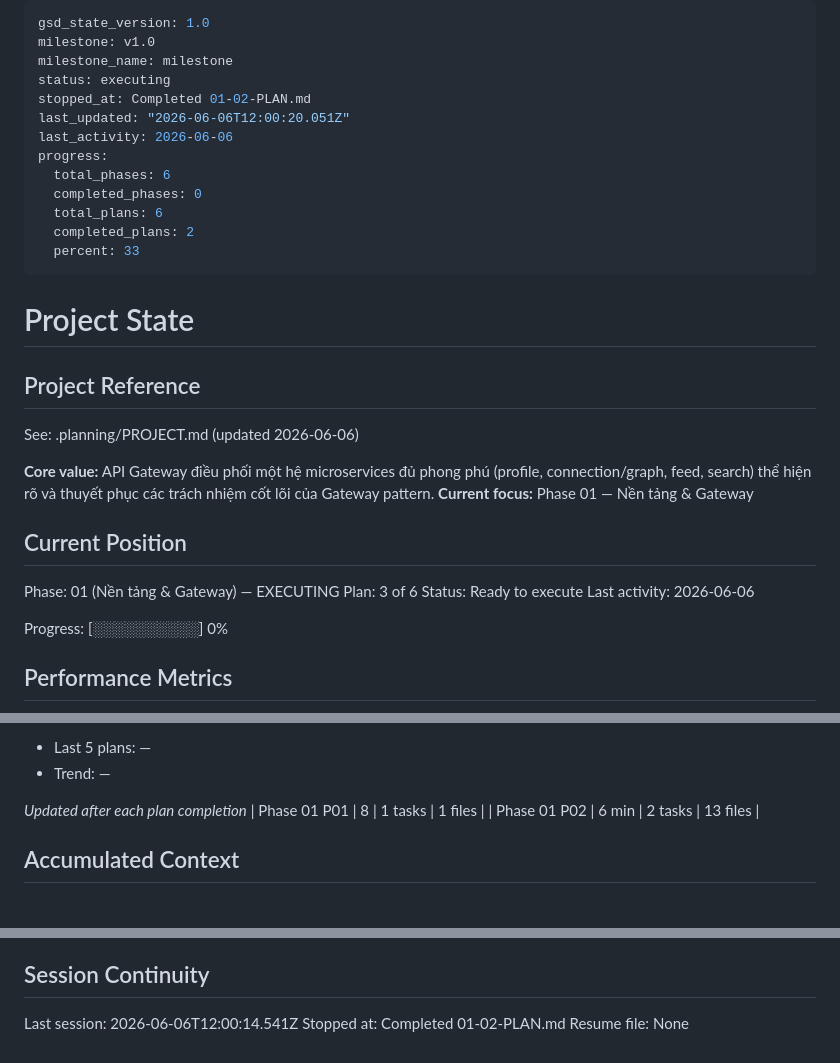
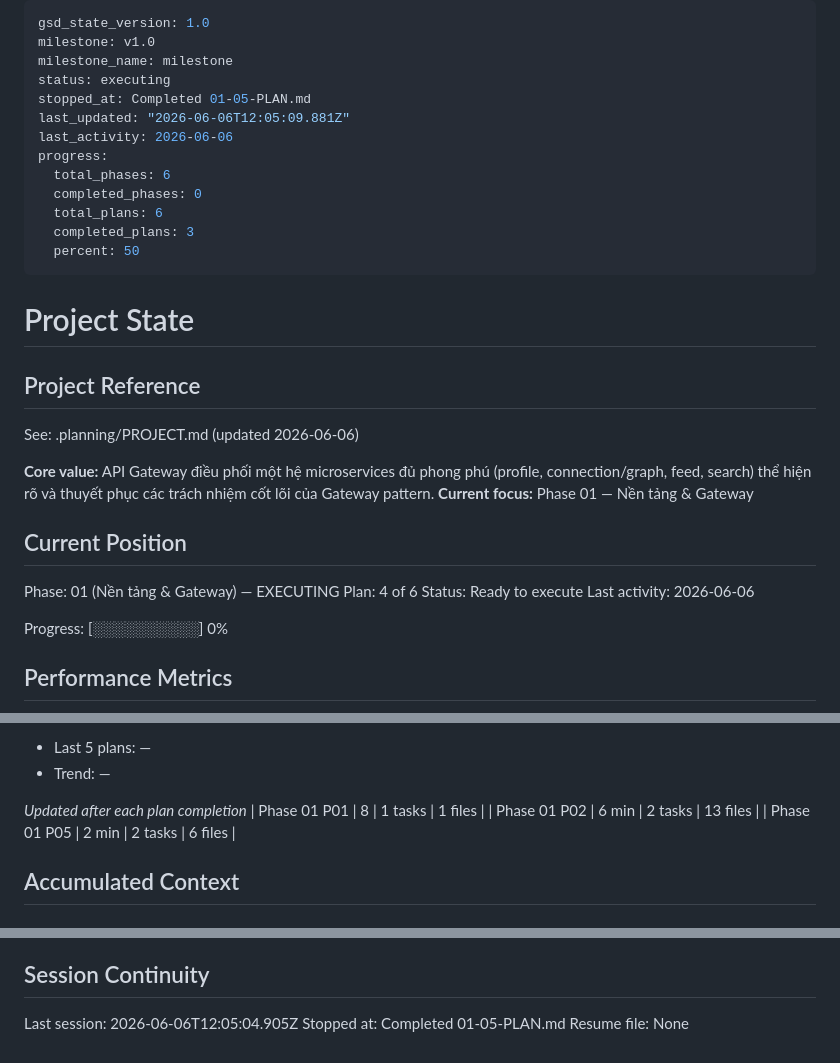
Before and after one commit to dazzxq/soa-blog, a Markdown page: .planning/STATE.md, 3 parts joined by grey strips. Rendered like a GitHub page.

Commit message:
docs(01-05): complete DB provisioning rewrite plan

```diff
--- a/.planning/STATE.md
+++ b/.planning/STATE.md
@@ -3,15 +3,15 @@ gsd_state_version: 1.0
 milestone: v1.0
 milestone_name: milestone
 status: executing
-stopped_at: Completed 01-02-PLAN.md
-last_updated: "2026-06-06T12:00:20.051Z"
+stopped_at: Completed 01-05-PLAN.md
+last_updated: "2026-06-06T12:05:09.881Z"
 last_activity: 2026-06-06
 progress:
   total_phases: 6
   completed_phases: 0
   total_plans: 6
-  completed_plans: 2
-  percent: 33
+  completed_plans: 3
+  percent: 50
 ---
 
 # Project State
@@ -26,7 +26,7 @@ See: .planning/PROJECT.md (updated 2026-06-06)
 ## Current Position
 
 Phase: 01 (Nền tảng & Gateway) — EXECUTING
-Plan: 3 of 6
+Plan: 4 of 6
 Status: Ready to execute
 Last activity: 2026-06-06
 
@@ -54,6 +54,7 @@ Progress: [░░░░░░░░░░] 0%
 *Updated after each plan completion*
 | Phase 01 P01 | 8 | 1 tasks | 1 files |
 | Phase 01 P02 | 6 min | 2 tasks | 13 files |
+| Phase 01 P05 | 2 min | 2 tasks | 6 files |
 
 ## Accumulated Context
 
@@ -86,6 +88,6 @@ None yet.
 
 ## Session Continuity
 
-Last session: 2026-06-06T12:00:14.541Z
-Stopped at: Completed 01-02-PLAN.md
+Last session: 2026-06-06T12:05:04.905Z
+Stopped at: Completed 01-05-PLAN.md
 Resume file: None
```
Also changed, not shown: other parts of .planning/STATE.md (+1 -0 lines), .planning/ROADMAP.md (+1 -1 lines), 1 other file.
